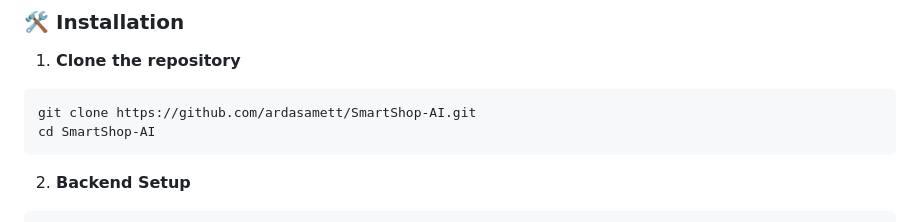
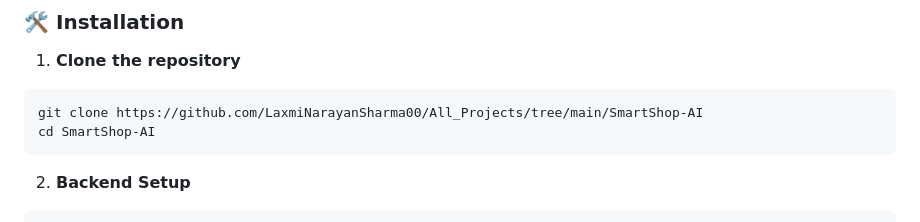
Before and after one commit to LaxmiNarayanSharma00/All_Projects, a Markdown page: SmartShop-AI/README.md, the part around the change. Drawn GitHub-style.

````diff
--- a/SmartShop-AI/README.md
+++ b/SmartShop-AI/README.md
@@ -43,7 +43,7 @@ The system is built using a modern tech stack:
 
 1. **Clone the repository**
 ```bash
-git clone https://github.com/ardasamett/SmartShop-AI.git
+git clone https://github.com/LaxmiNarayanSharma00/All_Projects/tree/main/SmartShop-AI
 cd SmartShop-AI
 ```
 
````
